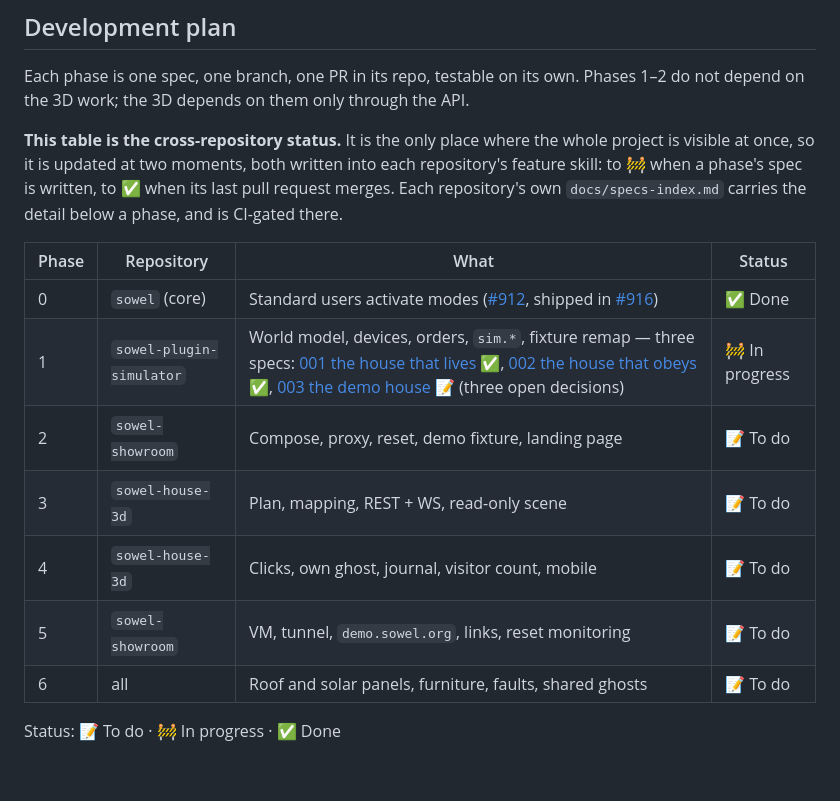
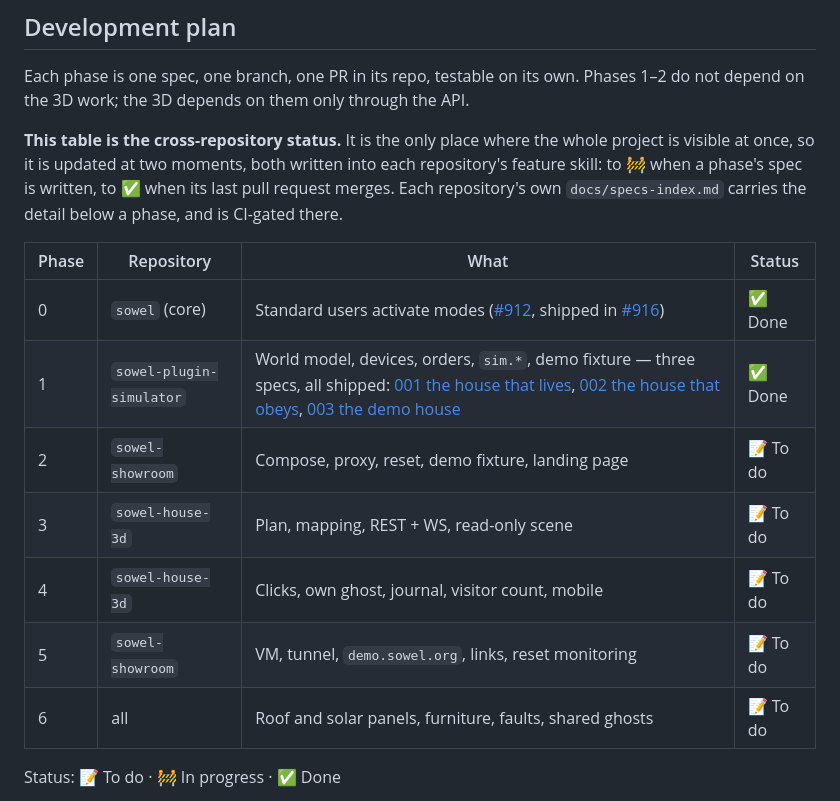
Before and after one commit to mchacher/sowel-showroom, a Markdown page: docs/project-map.md, the part around one of its changes. GitHub-like rendering; blank space fills up the shorter version.

```diff
--- a/docs/project-map.md
+++ b/docs/project-map.md
@@ -283,15 +325,15 @@ into each repository's feature skill: to 🚧 when a phase's spec is written, to
 when its last pull request merges. Each repository's own `docs/specs-index.md`
 carries the detail below a phase, and is CI-gated there.
 
-| Phase | Repository               | What                                                                                                                                                                                                                                                                                                                                                                                                                                | Status         |
-| ----- | ------------------------ | ----------------------------------------------------------------------------------------------------------------------------------------------------------------------------------------------------------------------------------------------------------------------------------------------------------------------------------------------------------------------------------------------------------------------------------- | -------------- |
-| 0     | `sowel` (core)           | Standard users activate modes ([#912](https://github.com/mchacher/sowel/issues/912), shipped in [#916](https://github.com/mchacher/sowel/pull/916))                                                                                                                                                                                                                                                                                 | ✅ Done        |
-| 1     | `sowel-plugin-simulator` | World model, devices, orders, `sim.*`, fixture remap — three specs: [001 the house that lives](https://github.com/mchacher/sowel-plugin-simulator/tree/main/specs/001-world-model) ✅, [002 the house that obeys](https://github.com/mchacher/sowel-plugin-simulator/tree/main/specs/002-orders) ✅, [003 the demo house](https://github.com/mchacher/sowel-plugin-simulator/tree/main/specs/003-fixture) 📝 (three open decisions) | 🚧 In progress |
-| 2     | `sowel-showroom`         | Compose, proxy, reset, demo fixture, landing page                                                                                                                                                                                                                                                                                                                                                                                   | 📝 To do       |
-| 3     | `sowel-house-3d`         | Plan, mapping, REST + WS, read-only scene                                                                                                                                                                                                                                                                                                                                                                                           | 📝 To do       |
-| 4     | `sowel-house-3d`         | Clicks, own ghost, journal, visitor count, mobile                                                                                                                                                                                                                                                                                                                                                                                   | 📝 To do       |
-| 5     | `sowel-showroom`         | VM, tunnel, `demo.sowel.org`, links, reset monitoring                                                                                                                                                                                                                                                                                                                                                                               | 📝 To do       |
-| 6     | all                      | Roof and solar panels, furniture, faults, shared ghosts                                                                                                                                                                                                                                                                                                                                                                             | 📝 To do       |
+| Phase | Repository               | What                                                                                                                                                                                                                                                                                                                                                                                                            | Status   |
+| ----- | ------------------------ | --------------------------------------------------------------------------------------------------------------------------------------------------------------------------------------------------------------------------------------------------------------------------------------------------------------------------------------------------------------------------------------------------------------- | -------- |
+| 0     | `sowel` (core)           | Standard users activate modes ([#912](https://github.com/mchacher/sowel/issues/912), shipped in [#916](https://github.com/mchacher/sowel/pull/916))                                                                                                                                                                                                                                                             | ✅ Done  |
+| 1     | `sowel-plugin-simulator` | World model, devices, orders, `sim.*`, demo fixture — three specs, all shipped: [001 the house that lives](https://github.com/mchacher/sowel-plugin-simulator/tree/main/specs/001-world-model), [002 the house that obeys](https://github.com/mchacher/sowel-plugin-simulator/tree/main/specs/002-orders), [003 the demo house](https://github.com/mchacher/sowel-plugin-simulator/tree/main/specs/003-fixture) | ✅ Done  |
+| 2     | `sowel-showroom`         | Compose, proxy, reset, demo fixture, landing page                                                                                                                                                                                                                                                                                                                                                               | 📝 To do |
+| 3     | `sowel-house-3d`         | Plan, mapping, REST + WS, read-only scene                                                                                                                                                                                                                                                                                                                                                                       | 📝 To do |
+| 4     | `sowel-house-3d`         | Clicks, own ghost, journal, visitor count, mobile                                                                                                                                                                                                                                                                                                                                                               | 📝 To do |
+| 5     | `sowel-showroom`         | VM, tunnel, `demo.sowel.org`, links, reset monitoring                                                                                                                                                                                                                                                                                                                                                           | 📝 To do |
+| 6     | all                      | Roof and solar panels, furniture, faults, shared ghosts                                                                                                                                                                                                                                                                                                                                                         | 📝 To do |
 
 Status: 📝 To do · 🚧 In progress · ✅ Done
 
```
Also changed, not shown: other parts of docs/project-map.md (+42 -0 lines).
